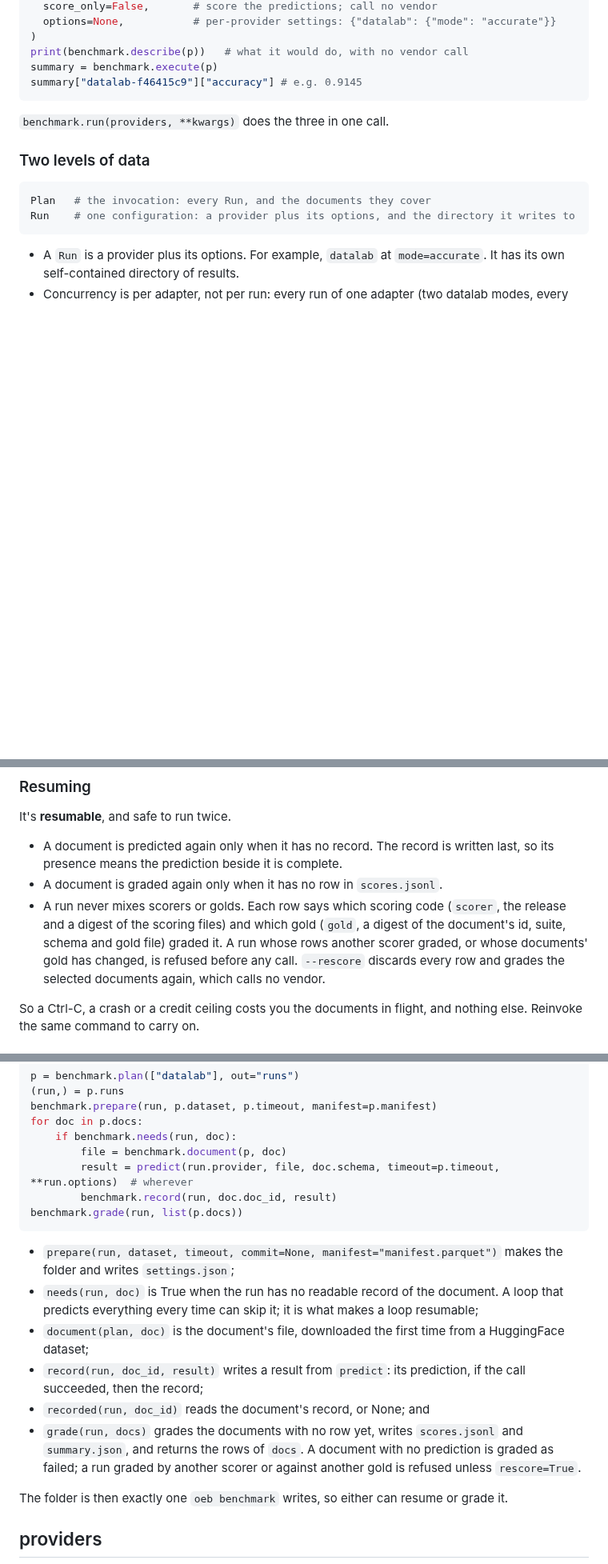
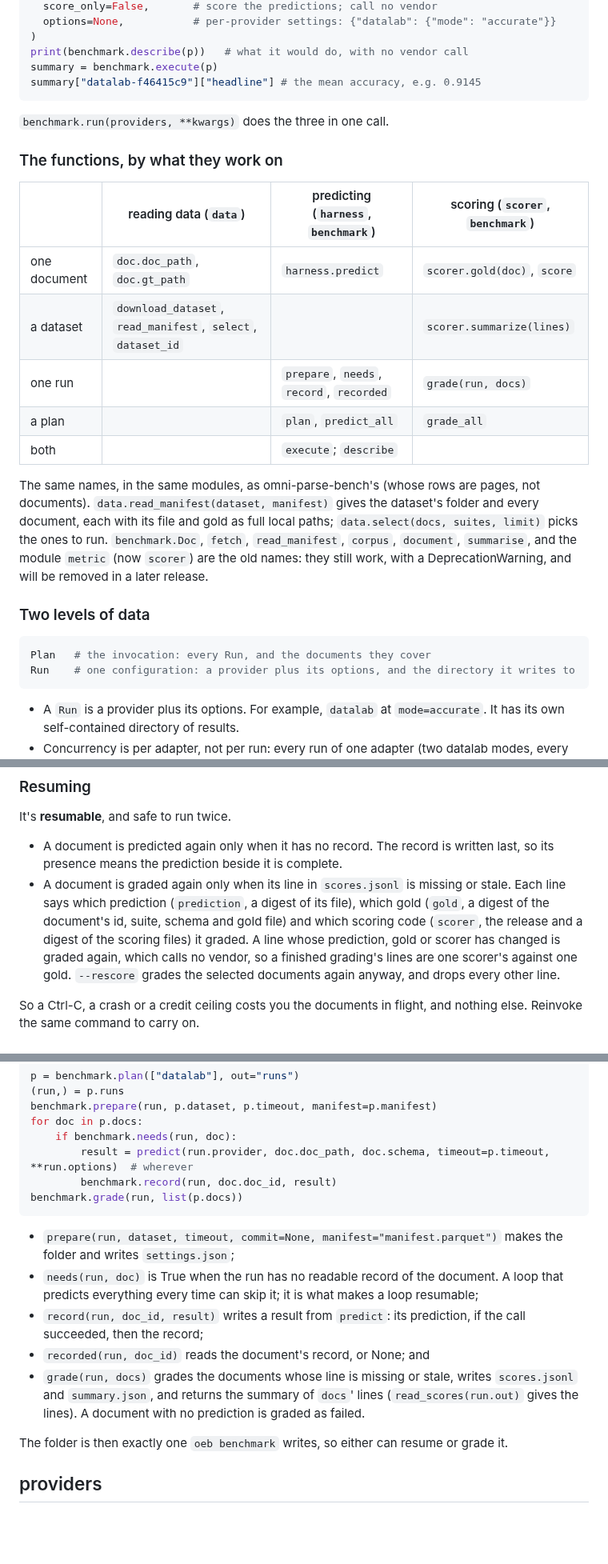
Before and after one commit to datalab-to/omni_extract_bench, a Markdown page: docs/API.md, 3 parts joined by grey strips. Shown at 80% size. Rendered like a GitHub page; blank space fills up the shorter version.

Commit message:
docs: the functions by what they work on, the whole-dataset download, re-grading, headline; CHANGELOG

````diff
--- a/docs/API.md
+++ b/docs/API.md
@@ -166,10 +166,27 @@ p = benchmark.plan(
 )
 print(benchmark.describe(p))   # what it would do, with no vendor call
 summary = benchmark.execute(p)
-summary["datalab-f46415c9"]["accuracy"] # e.g. 0.9145
+summary["datalab-f46415c9"]["headline"] # the mean accuracy, e.g. 0.9145
 ```
 
 `benchmark.run(providers, **kwargs)` does the three in one call.
+
+### The functions, by what they work on
+
+| | reading data (`data`) | predicting (`harness`, `benchmark`) | scoring (`scorer`, `benchmark`) |
+| --- | --- | --- | --- |
+| one document | `doc.doc_path`, `doc.gt_path` | `harness.predict` | `scorer.gold(doc)`, `score` |
+| a dataset | `download_dataset`, `read_manifest`, `select`, `dataset_id` | | `scorer.summarize(lines)` |
+| one run | | `prepare`, `needs`, `record`, `recorded` | `grade(run, docs)` |
+| a plan | | `plan`, `predict_all` | `grade_all` |
+| both | | `execute`; `describe` | |
+
+The same names, in the same modules, as omni-parse-bench's (whose rows are pages, not documents).
+`data.read_manifest(dataset, manifest)` gives the dataset's folder and every document, each with
+its file and gold as full local paths; `data.select(docs, suites, limit)` picks the ones to run.
+`benchmark.Doc`, `fetch`, `read_manifest`, `corpus`, `document`, `summarise`, and the module
+`metric` (now `scorer`) are the old names: they still work, with a DeprecationWarning, and will be
+removed in a later release.
 
 ### Two levels of data
 
@@ -297,12 +314,12 @@ It's **resumable**, and safe to run twice.
 
 - A document is predicted again only when it has no record. The record is written last, so
   its presence means the prediction beside it is complete.
-- A document is graded again only when it has no row in `scores.jsonl`.
-- A run never mixes scorers or golds. Each row says which scoring code (`scorer`, the release
-  and a digest of the scoring files) and which gold (`gold`, a digest of the document's id,
-  suite, schema and gold file) graded it. A run whose rows another scorer graded, or whose
-  documents' gold has changed, is refused before any call. `--rescore` discards every row and
-  grades the selected documents again, which calls no vendor.
+- A document is graded again only when its line in `scores.jsonl` is missing or stale. Each line
+  says which prediction (`prediction`, a digest of its file), which gold (`gold`, a digest of the
+  document's id, suite, schema and gold file) and which scoring code (`scorer`, the release and a
+  digest of the scoring files) it graded. A line whose prediction, gold or scorer has changed is
+  graded again, which calls no vendor, so a finished grading's lines are one scorer's against one
+  gold. `--rescore` grades the selected documents again anyway, and drops every other line.
 
 So a Ctrl-C, a crash or a credit ceiling costs you the documents in flight, and nothing else.
 Reinvoke the same command to carry on.
@@ -324,8 +341,7 @@ p = benchmark.plan(["datalab"], out="runs")
 benchmark.prepare(run, p.dataset, p.timeout, manifest=p.manifest)
 for doc in p.docs:
     if benchmark.needs(run, doc):
-        file = benchmark.document(p, doc)
-        result = predict(run.provider, file, doc.schema, timeout=p.timeout, **run.options)  # wherever
+        result = predict(run.provider, doc.doc_path, doc.schema, timeout=p.timeout, **run.options)  # wherever
         benchmark.record(run, doc.doc_id, result)
 benchmark.grade(run, list(p.docs))
 ```
@@ -334,15 +350,12 @@ benchmark.grade(run, list(p.docs))
   and writes `settings.json`;
 - `needs(run, doc)` is True when the run has no readable record of the document. A loop that
   predicts everything every time can skip it; it is what makes a loop resumable;
-- `document(plan, doc)` is the document's file, downloaded the first time from a HuggingFace
-  dataset;
 - `record(run, doc_id, result)` writes a result from `predict`: its prediction, if the call
   succeeded, then the record;
 - `recorded(run, doc_id)` reads the document's record, or None; and
-- `grade(run, docs)` grades the documents with no row yet, writes `scores.jsonl` and
-  `summary.json`, and returns the rows of `docs`. A document with no prediction is graded as
-  failed; a run graded by another scorer or against another gold is refused unless
-  `rescore=True`.
+- `grade(run, docs)` grades the documents whose line is missing or stale, writes `scores.jsonl`
+  and `summary.json`, and returns the summary of `docs`' lines (`read_scores(run.out)` gives the
+  lines). A document with no prediction is graded as failed.
 
 The folder is then exactly one `oeb benchmark` writes, so either can resume or grade it.
 
````
Also changed, not shown: other parts of docs/API.md (+7 -5 lines), CHANGELOG.md (+21 -13 lines).
